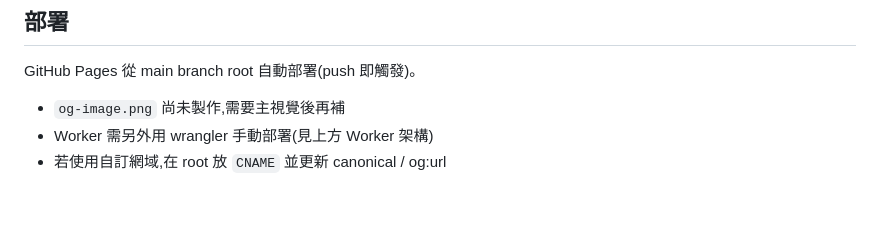
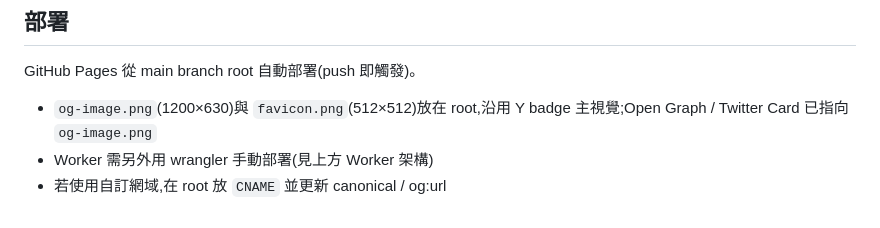
Before and after one commit to Yu-Chiang-Wang/Apps, a Markdown page: CLAUDE.md, the part around the change. Drawn GitHub-style.

Commit message:
docs: update deployment note now that og-image.png exists
Co-Authored-By: Claude Opus 4.7 <noreply@anthropic.com>

```diff
--- a/CLAUDE.md
+++ b/CLAUDE.md
@@ -159,6 +159,6 @@ wrangler deploy --config wrangler.toml              # CLAUDE.md
 ## 部署
 
 GitHub Pages 從 main branch root 自動部署(push 即觸發)。
-- `og-image.png` 尚未製作,需要主視覺後再補
+- `og-image.png`(1200×630)與 `favicon.png`(512×512)放在 root,沿用 Y badge 主視覺;Open Graph / Twitter Card 已指向 `og-image.png`
 - Worker 需另外用 wrangler 手動部署(見上方 Worker 架構)
 - 若使用自訂網域,在 root 放 `CNAME` 並更新 canonical / og:url
```
